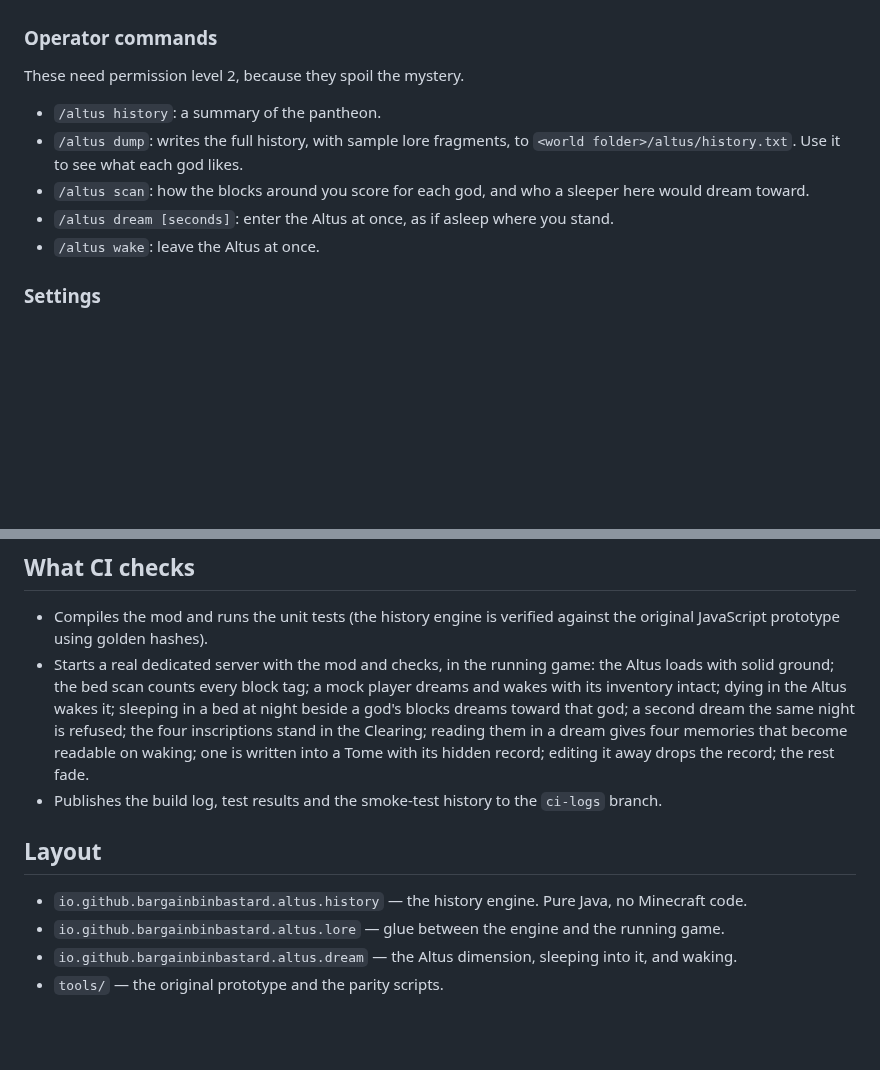
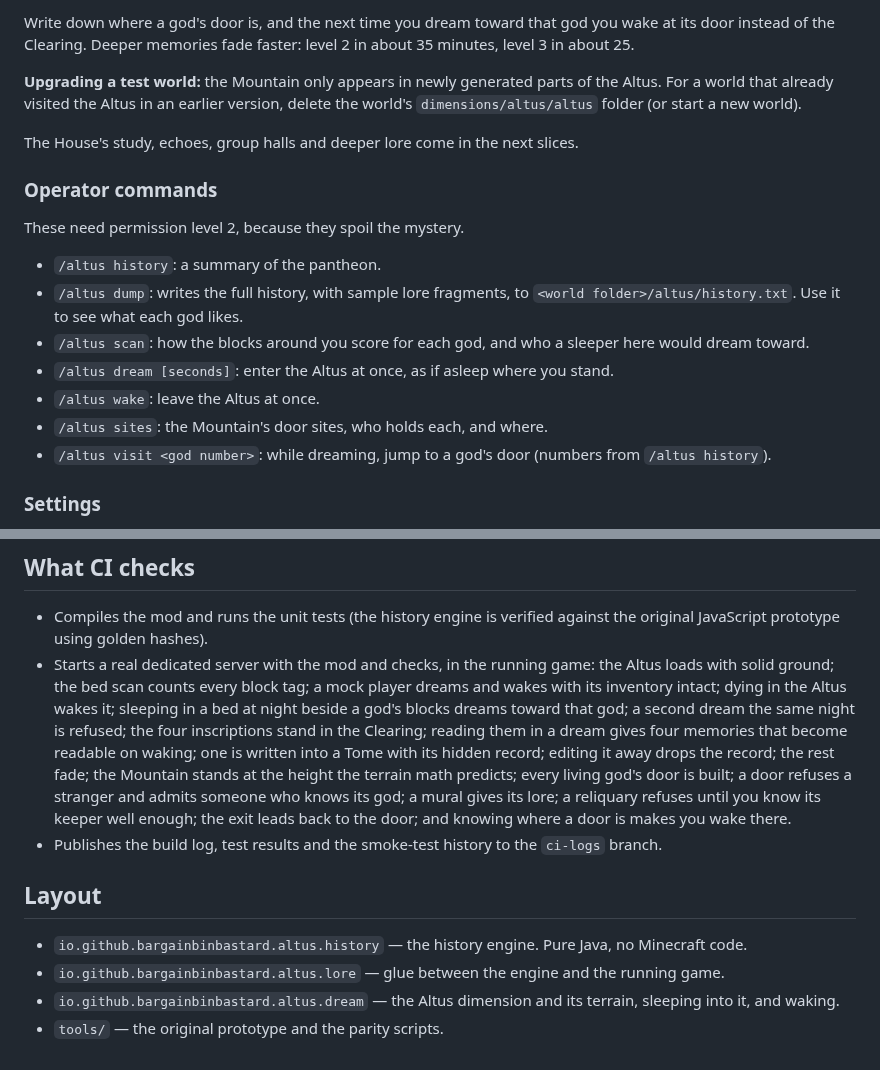
Before and after one commit to BargainBinBastard/Minecraft-the-atlus, a Markdown page: README.md, 2 parts joined by grey strips. Rendered like a GitHub page; blank space fills up the shorter version.

```diff
--- a/README.md
+++ b/README.md
@@ -44,3 +64,12 @@ The Mountain, the House, and deeper lore come in the next slices.
+Write down where a god's door is, and the next time you dream toward that god you wake at its door
+instead of the Clearing. Deeper memories fade faster: level 2 in about 35 minutes, level 3 in
+about 25.
+
+**Upgrading a test world:** the Mountain only appears in newly generated parts of the Altus. For a
+world that already visited the Altus in an earlier version, delete the world's
+`dimensions/altus/altus` folder (or start a new world).
+
+The House's study, echoes, group halls and deeper lore come in the next slices.
 
 ### Operator commands
 
@@ -53,6 +82,8 @@ These need permission level 2, because they spoil the mystery.
   dream toward.
 - `/altus dream [seconds]`: enter the Altus at once, as if asleep where you stand.
 - `/altus wake`: leave the Altus at once.
+- `/altus sites`: the Mountain's door sites, who holds each, and where.
+- `/altus visit <god number>`: while dreaming, jump to a god's door (numbers from `/altus history`).
 
 ### Settings
 
@@ -80,12 +111,17 @@ You need JDK 21. Run `./gradlew build`; the jar lands in `build/libs/`.
   inventory intact; dying in the Altus wakes it; sleeping in a bed at night beside a god's blocks
   dreams toward that god; a second dream the same night is refused; the four inscriptions stand in
   the Clearing; reading them in a dream gives four memories that become readable on waking; one
-  is written into a Tome with its hidden record; editing it away drops the record; the rest fade.
+  is written into a Tome with its hidden record; editing it away drops the record; the rest fade;
+  the Mountain stands at the height the terrain math predicts; every living god's door is built;
+  a door refuses a stranger and admits someone who knows its god; a mural gives its lore; a
+  reliquary refuses until you know its keeper well enough; the exit leads back to the door; and
+  knowing where a door is makes you wake there.
 - Publishes the build log, test results and the smoke-test history to the `ci-logs` branch.
 
 ## Layout
 
 - `io.github.bargainbinbastard.altus.history` — the history engine. Pure Java, no Minecraft code.
 - `io.github.bargainbinbastard.altus.lore` — glue between the engine and the running game.
-- `io.github.bargainbinbastard.altus.dream` — the Altus dimension, sleeping into it, and waking.
+- `io.github.bargainbinbastard.altus.dream` — the Altus dimension and its terrain, sleeping into it,
+  and waking.
 - `tools/` — the original prototype and the parity scripts.
```
Also changed, not shown: other parts of README.md (+25 -5 lines), docs/altus-map.png (added).
